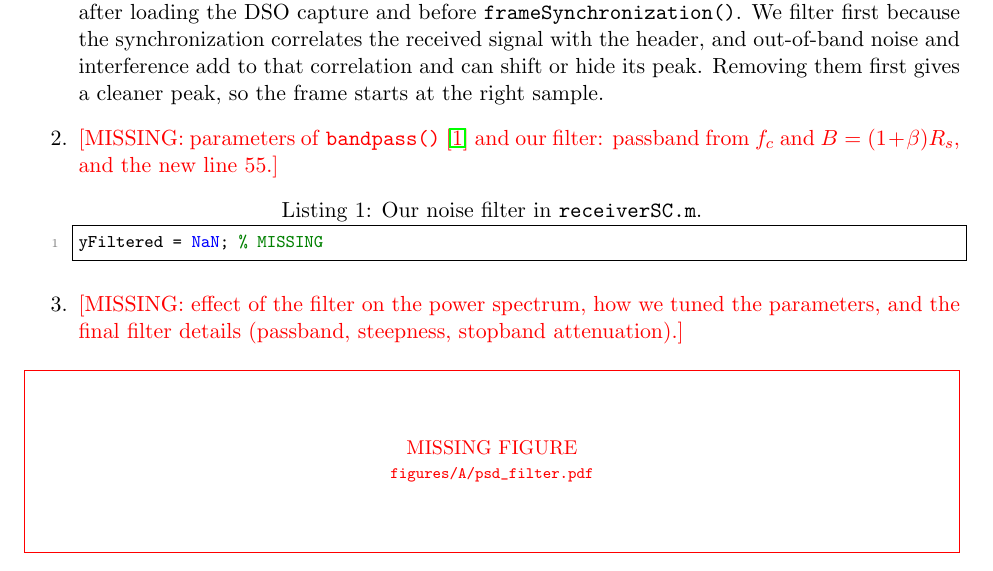
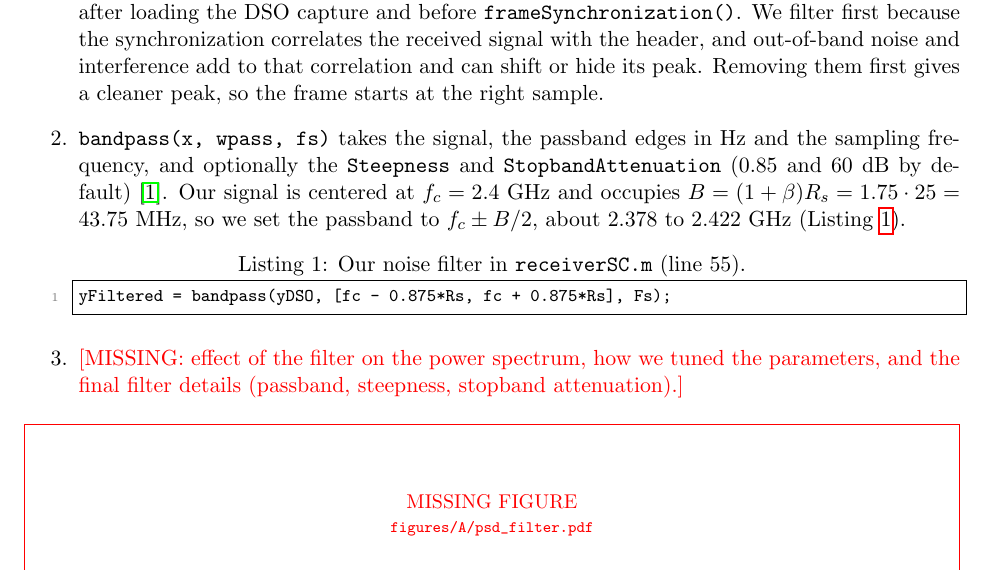
Before and after one commit to pausabater13/EECE7324_Pau-Andrew_Module6, a LaTeX document (main.tex): part of page 1 of 5, cut so that both start at the same text. Compiled offline with pdfLaTeX.

Commit message:
Answer Step 2: bandpass parameters and our filter
Co-Authored-By: Claude Opus 5.5 <noreply@anthropic.com>

```diff
--- a/main.tex
+++ b/main.tex
@@ -71,10 +71,10 @@ Nothing changes in the transmitter: the noise filtering is done at the receiver.
 \begin{enumerate}
     \item The filtering block goes in the \texttt{Noise Filtering} section of \texttt{receiverSC.m} (line 55), right after loading the DSO capture and before \texttt{frameSynchronization()}. We filter first because the synchronization correlates the received signal with the header, and out-of-band noise and interference add to that correlation and can shift or hide its peak. Removing them first gives a cleaner peak, so the frame starts at the right sample.
 
-    \item \missing{parameters of \texttt{bandpass()}~\cite{bandpass} and our filter: passband from $f_c$ and $B = (1+\beta)R_s$, and the new line 55.}
+    \item \texttt{bandpass(x, wpass, fs)} takes the signal, the passband edges in Hz and the sampling frequency, and optionally the \texttt{Steepness} and \texttt{StopbandAttenuation} (0.85 and 60 dB by default)~\cite{bandpass}. Our signal is centered at $f_c = 2.4$ GHz and occupies $B = (1+\beta)R_s = 1.75 \cdot 25 = 43.75$ MHz, so we set the passband to $f_c \pm B/2$, about 2.378 to 2.422 GHz (\cref{lst:bandpass}).
 
-\begin{lstlisting}[caption={Our noise filter in \texttt{receiverSC.m}.}, label={lst:bandpass}]
-yFiltered = NaN; % MISSING
+\begin{lstlisting}[caption={Our noise filter in \texttt{receiverSC.m} (line 55).}, label={lst:bandpass}]
+yFiltered = bandpass(yDSO, [fc - 0.875*Rs, fc + 0.875*Rs], Fs);
 \end{lstlisting}
 
     \item \missing{effect of the filter on the power spectrum, how we tuned the parameters, and the final filter details (passband, steepness, stopband attenuation).}
```
